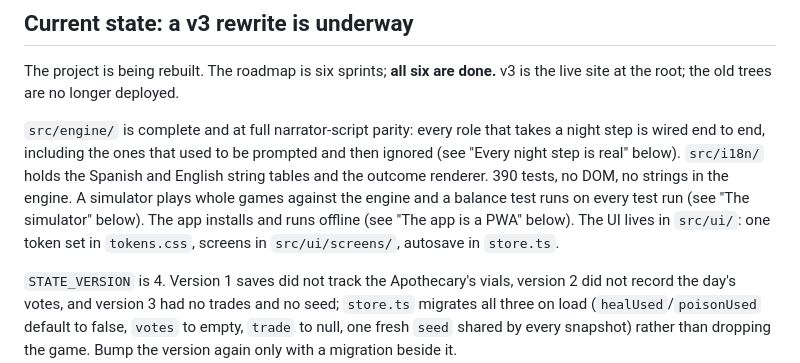
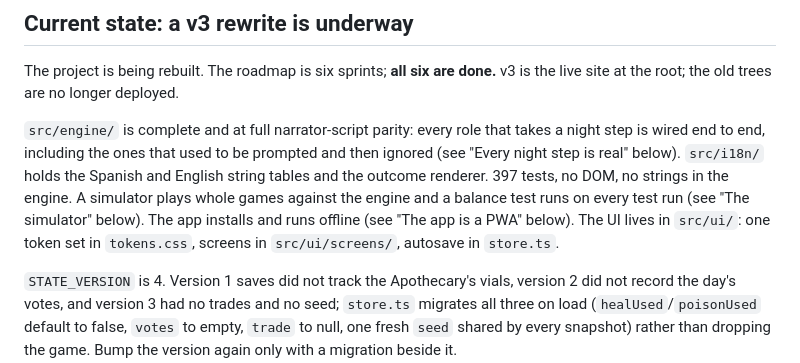
Before and after one commit to juansbg/juansbg.github.io, a Markdown page: CLAUDE.md, the part around the change. Drawn GitHub-style.

Commit message:
Update the test count in CLAUDE.md to 397
Co-Authored-By: Claude Fable 5.1 <noreply@anthropic.com>

```diff
--- a/CLAUDE.md
+++ b/CLAUDE.md
@@ -14,7 +14,7 @@ Deployed as a GitHub Pages site (`juansbg.github.io`).
 
 The project is being rebuilt. The roadmap is six sprints; **all six are done.** v3 is the live site at the root; the old trees are no longer deployed.
 
-`src/engine/` is complete and at full narrator-script parity: every role that takes a night step is wired end to end, including the ones that used to be prompted and then ignored (see "Every night step is real" below). `src/i18n/` holds the Spanish and English string tables and the outcome renderer. 390 tests, no DOM, no strings in the engine. A simulator plays whole games against the engine and a balance test runs on every test run (see "The simulator" below). The app installs and runs offline (see "The app is a PWA" below). The UI lives in `src/ui/`: one token set in `tokens.css`, screens in `src/ui/screens/`, autosave in `store.ts`.
+`src/engine/` is complete and at full narrator-script parity: every role that takes a night step is wired end to end, including the ones that used to be prompted and then ignored (see "Every night step is real" below). `src/i18n/` holds the Spanish and English string tables and the outcome renderer. 397 tests, no DOM, no strings in the engine. A simulator plays whole games against the engine and a balance test runs on every test run (see "The simulator" below). The app installs and runs offline (see "The app is a PWA" below). The UI lives in `src/ui/`: one token set in `tokens.css`, screens in `src/ui/screens/`, autosave in `store.ts`.
 
 `STATE_VERSION` is 4. Version 1 saves did not track the Apothecary's vials, version 2 did not record the day's votes, and version 3 had no trades and no seed; `store.ts` migrates all three on load (`healUsed`/`poisonUsed` default to false, `votes` to empty, `trade` to null, one fresh `seed` shared by every snapshot) rather than dropping the game. Bump the version again only with a migration beside it.
 
```
